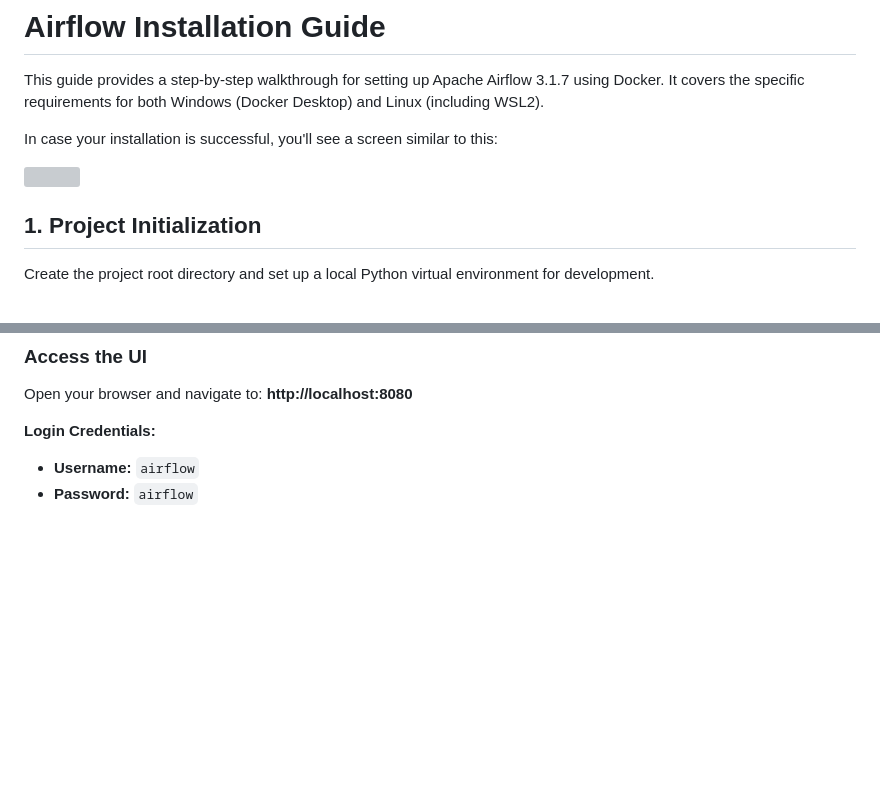
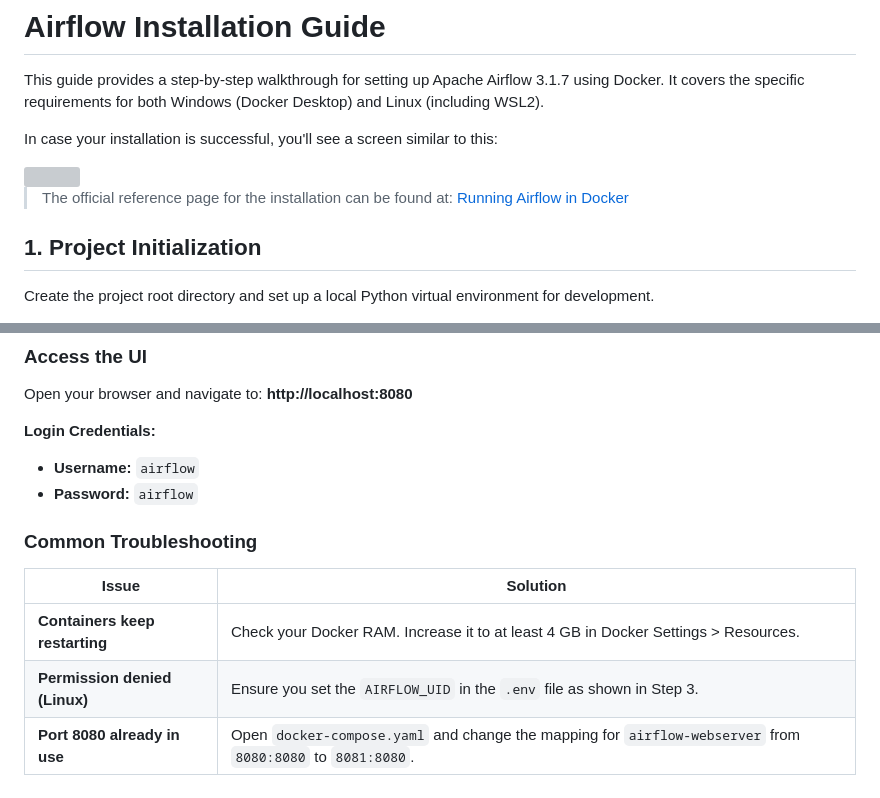
Before and after one commit to logus2k/docbro, a Markdown page: categories/airflow/installation.md, 2 parts joined by grey strips. GitHub-like rendering; blank space fills up the shorter version; grey boxes are pictures that could not be loaded.

Commit message:
Add official reference page

```diff
--- a/categories/airflow/installation.md
+++ b/categories/airflow/installation.md
@@ -5,6 +5,8 @@ This guide provides a step-by-step walkthrough for setting up Apache Airflow 3.1
 In case your installation is successful, you'll see a screen similar to this:
 
 <img src="https://logus2k.com/docbro/categories/airflow/images/homepage.png" width=600/>
+
+> The official reference page for the installation can be found at: [Running Airflow in Docker](https://airflow.apache.org/docs/apache-airflow/stable/howto/docker-compose/index.html)
 
 ## 1. Project Initialization
 Create the project root directory and set up a local Python virtual environment for development.
@@ -196,3 +198,11 @@ Open your browser and navigate to: **http://localhost:8080**
 
 * **Username:** `airflow`
 * **Password:** `airflow`
+
+### Common Troubleshooting
+
+| Issue | Solution |
+| --- | --- |
+| **Containers keep restarting** | Check your Docker RAM. Increase it to at least 4 GB in Docker Settings > Resources. |
+| **Permission denied (Linux)** | Ensure you set the `AIRFLOW_UID` in the `.env` file as shown in Step 3. |
+| **Port 8080 already in use** | Open `docker-compose.yaml` and change the mapping for `airflow-webserver` from `8080:8080` to `8081:8080`. |
```
